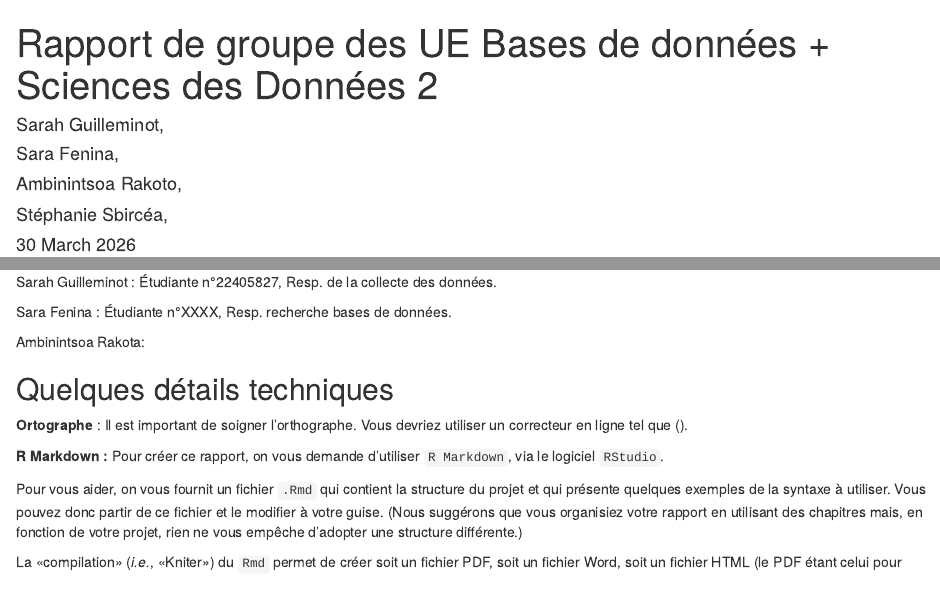
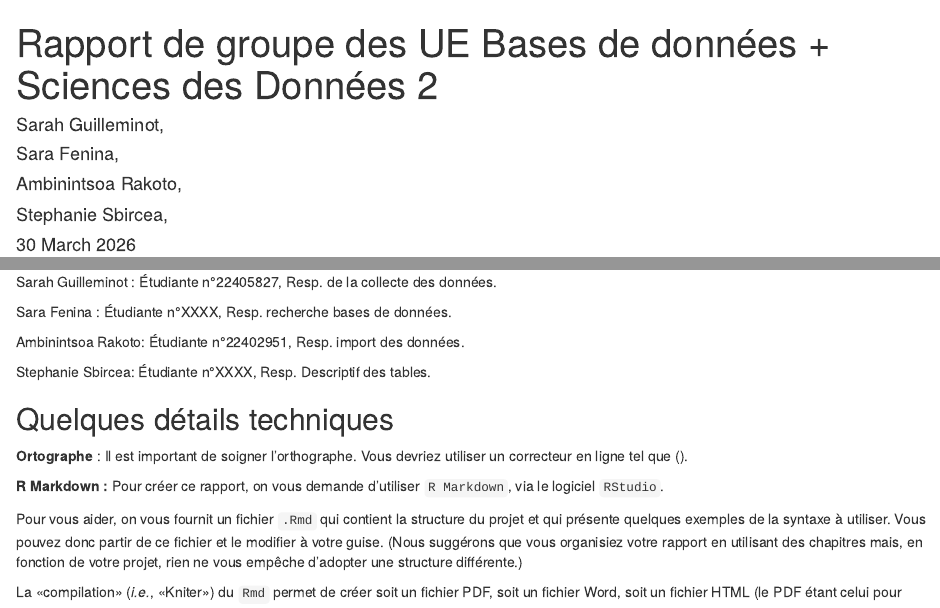
Before and after one commit to Prisastesa/Pokemon_TradeWonder_Analysis, an R Markdown document (scdon2-UPV-report-template.Rmd): the page in a window 1100 px wide, from its top, and a second part further down, joined at a grey line. Rendered offline with R 4.5, knitr and Pandoc, with nearby package versions.

Commit message:
Update scdon2-UPV-report-template.Rmd

```diff
--- a/scdon2-UPV-report-template.Rmd
+++ b/scdon2-UPV-report-template.Rmd
@@ -4,7 +4,7 @@ author:
 - 'Sarah Guilleminot, '
 - Sara Fenina,
 - Ambinintsoa Rakoto,
-- Stéphanie  Sbircéa,
+- Stephanie  Sbircea,
 date: "`r format(Sys.Date(), '%d %B %Y')`"
 output:
   html_document:
@@ -88,7 +88,9 @@ Sarah Guilleminot : Étudiante n°22405827, Resp. de la collecte des données.
 
 Sara Fenina : Étudiante n°XXXX, Resp. recherche bases de données.
 
-Ambinintsoa Rakota:
+Ambinintsoa Rakoto: Étudiante n°22402951, Resp. import des données.
+
+Stephanie Sbircea: Étudiante n°XXXX, Resp. Descriptif des tables.
 
 
 
```
